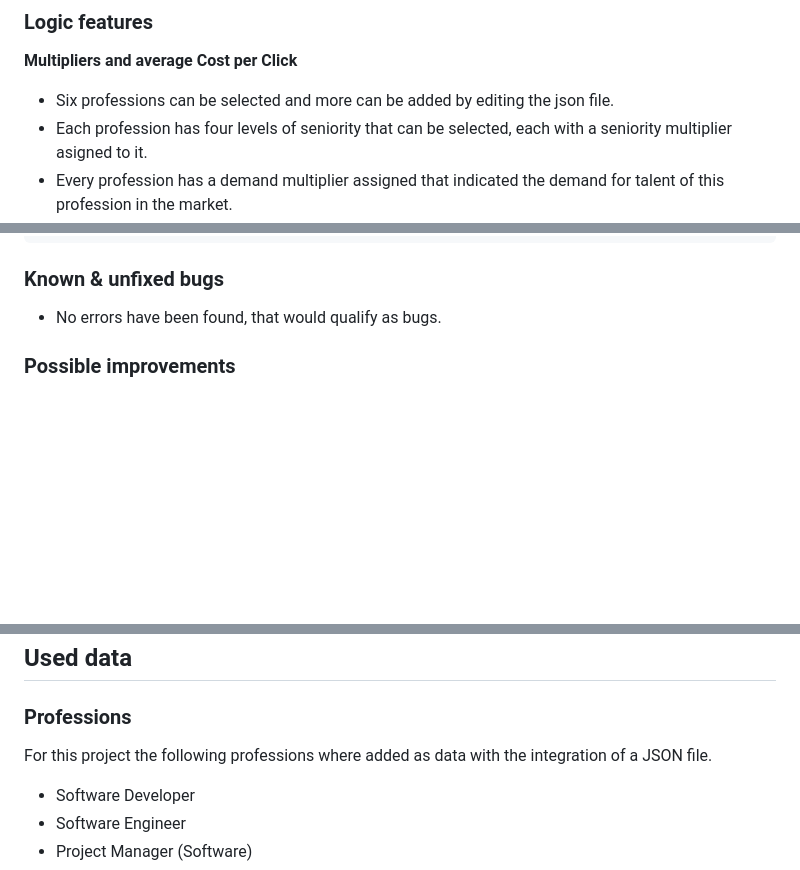
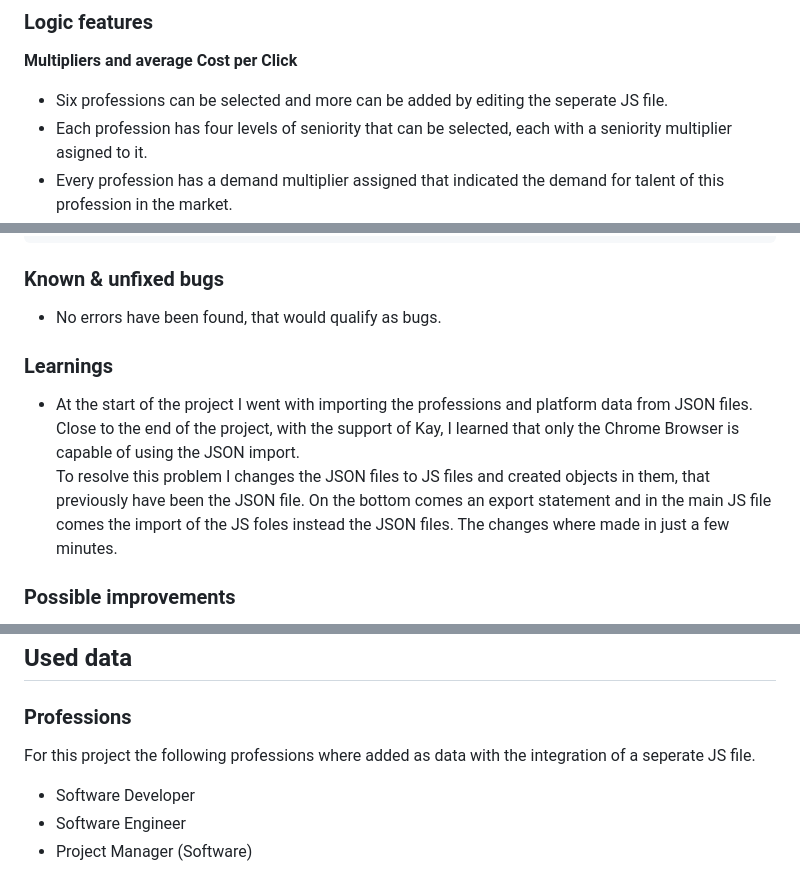
Before and after one commit to Code-Institute-Submissions/DennisSchenkel-PP2, a Markdown page: README.md, 3 parts joined by grey strips. Rendered like a GitHub page; blank space fills up the shorter version.

```diff
--- a/README.md
+++ b/README.md
@@ -122,7 +122,7 @@ Wireframes for each step of the process the programm leads through.
 ### Logic features
 
 **Multipliers and average Cost per Click**
-- Six professions can be selected and more can be added by editing the json file.
+- Six professions can be selected and more can be added by editing the seperate JS file.
 - Each profession has four levels of seniority that can be selected, each with a seniority multiplier asigned to it.
 - Every profession has a demand multiplier assigned that indicated the demand for talent of this profession in the market.
 - The sum of demand and seniority multiplier is later multiplied with the average platform Cost per Click (CPC) to demonstate rising costs with higher seniority and more demanded talent.
@@ -284,6 +286,12 @@ Snapshot test for step 4
 ### Known & unfixed bugs
 
 - No errors have been found, that would qualify as bugs.
+
+
+### Learnings
+
+- At the start of the project I went with importing the professions and platform data from JSON files. Close to the end of the project, with the support of Kay, I learned that only the Chrome Browser is capable of using the JSON import.<br>
+To resolve this problem I changes the JSON files to JS files and created objects in them, that previously have been the JSON file. On the bottom comes an export statement and in the main JS file comes the import of the JS foles instead the JSON files. The changes where made in just a few minutes.
 
 
 ### Possible improvements
@@ -326,7 +334,7 @@ Snapshot test for step 4
 
 ### Professions
 
-For this project the following professions where added as data with the integration of a JSON file.
+For this project the following professions where added as data with the integration of a seperate JS file.
 
 - Software Developer
 - Software Engineer
```
Also changed, not shown: other parts of README.md (+7 -12 lines), documentation/images/js-validation.png, 2 other files.
